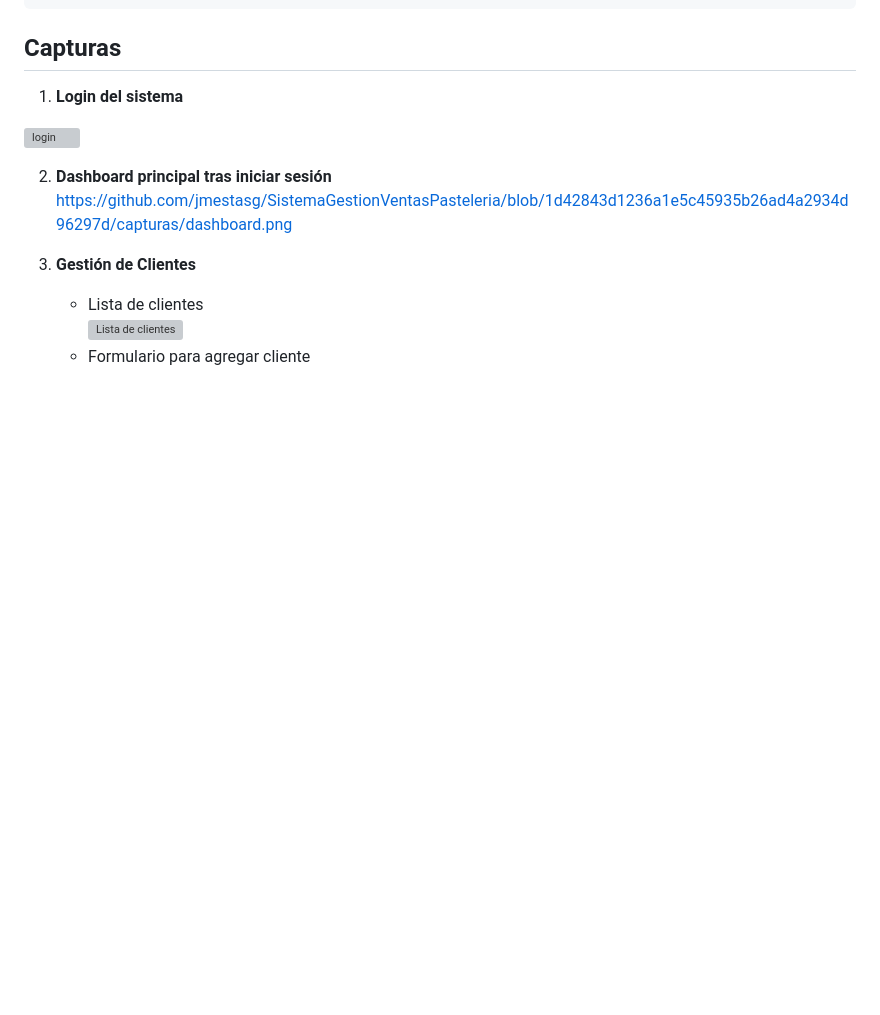
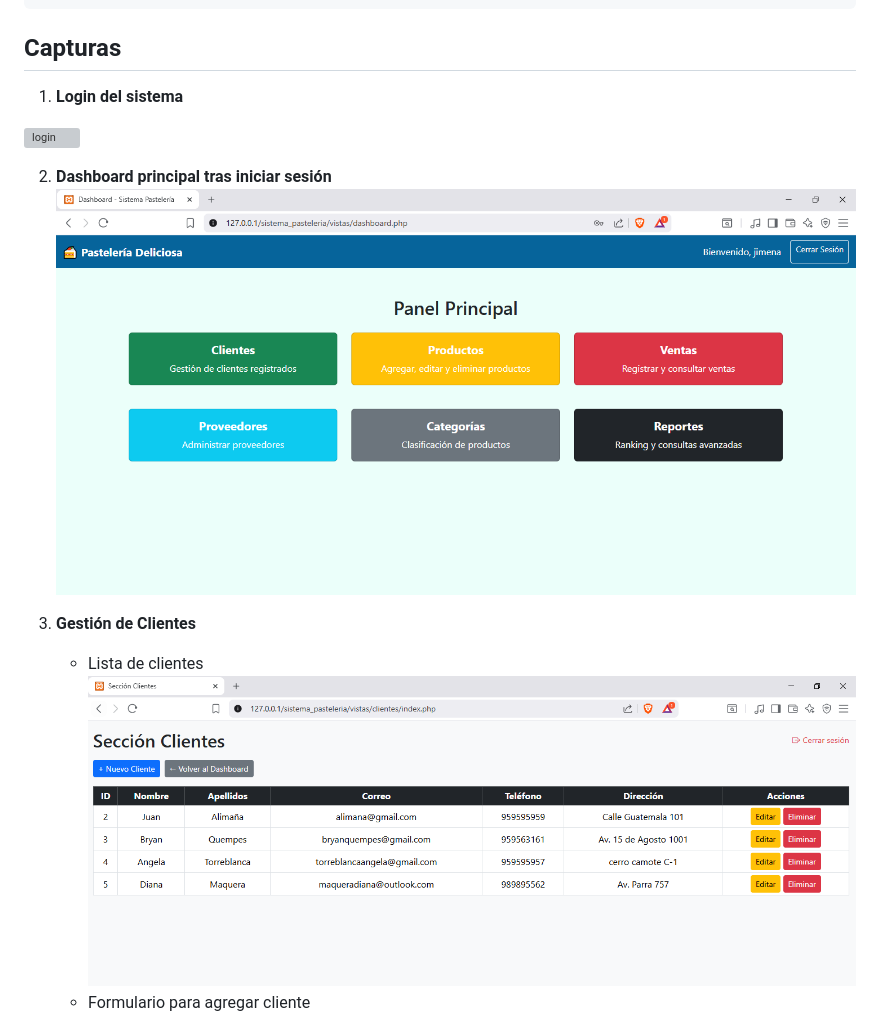
Before and after one commit to jmestasg/SistemaGestionVentasPasteleria, a Markdown page: README.md, the part around the change printed below. Rendered like a GitHub page; blank space fills up the shorter version; grey boxes are pictures that could not be loaded.

```diff
--- a/README.md
+++ b/README.md
@@ -94,11 +94,11 @@ sistema_pasteleria/
 
 
 2. **Dashboard principal tras iniciar sesión**
-https://github.com/jmestasg/SistemaGestionVentasPasteleria/blob/1d42843d1236a1e5c45935b26ad4a2934d96297d/capturas/dashboard.png
+   ![Dashboard](https://github.com/jmestasg/SistemaGestionVentasPasteleria/blob/d1120c6959df17a719caeb158d461102ff21c2f0/capturas/dashboard.png)
 
 3. **Gestión de Clientes**
    - Lista de clientes
-     ![Lista de clientes](./capturas/clientes_index.png)
+     ![Lista de clientes](capturas/lista_clientes.png)
    - Formulario para agregar cliente
      ![Crear cliente](./capturas/clientes_crear.png)
    - Formulario para editar cliente
```
Also changed, not shown: other parts of README.md (+12 -7 lines).
